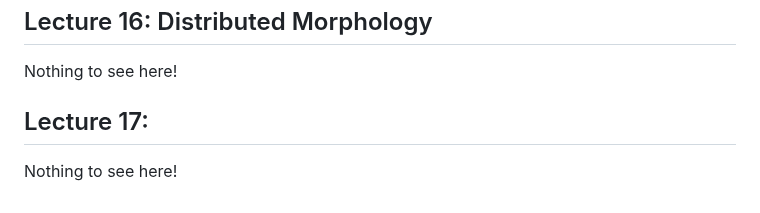
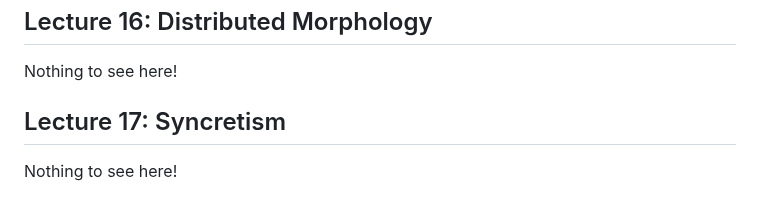
Before and after one commit to czhangy/UCLA-CS-Electives, a Markdown page: Sci-Tech/LING-105/notes.md, the part around the change. GitHub-like rendering.

Commit message:
06/02/23 update | LING 105: Notes finalize

```diff
--- a/Sci-Tech/LING-105/notes.md
+++ b/Sci-Tech/LING-105/notes.md
@@ -338,6 +338,6 @@ Nothing to see here!
 
 
 
-## Lecture 17:
+## Lecture 17: Syncretism
 
 Nothing to see here!
```
